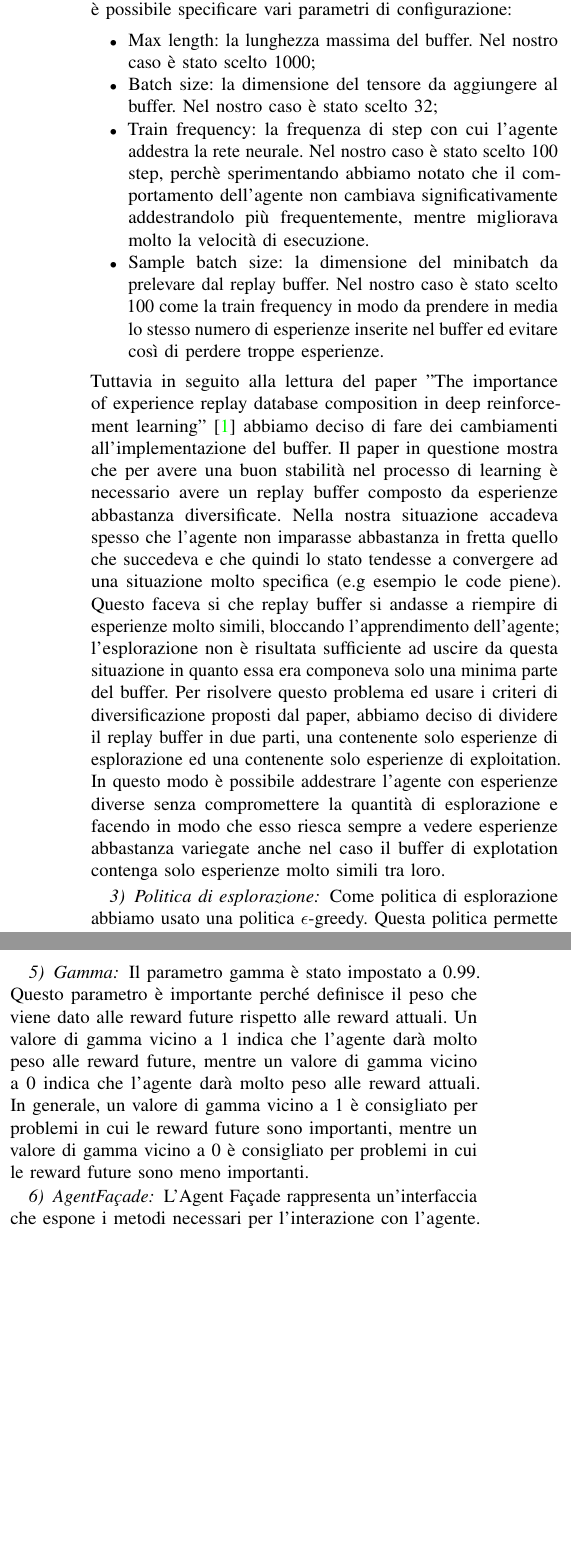
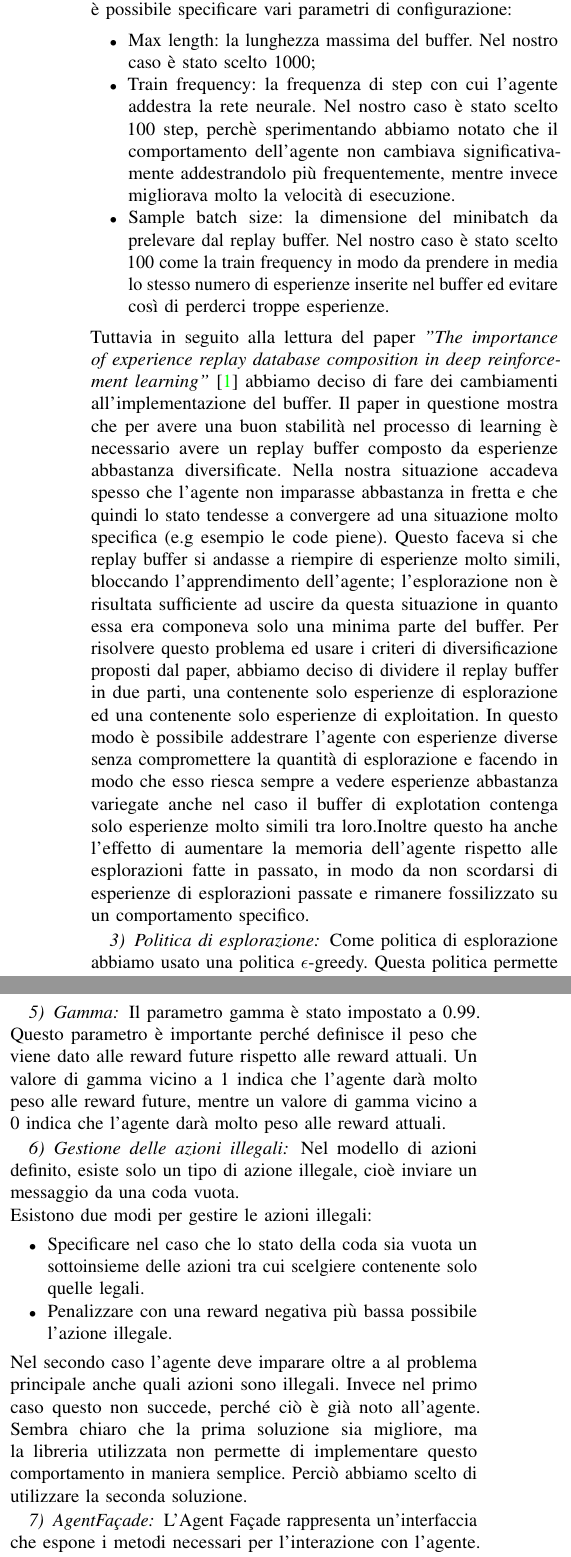
Before and after one commit to retarded-reward/collaborative-learning, a LaTeX paper (docs/paper.tex): two parts of the columns of page 3 of 17, joined at a grey line, cut so that both start at the same text, the shorter picture padded with empty space. Compiled offline with pdfLaTeX; a missing font is replaced by an installed copy or a similar font; a LaTeX package or settings file that is missing is left out.

Commit message:
Fix e aggiunta della spiegazione della reward illegale

```diff
--- a/docs/paper.tex
+++ b/docs/paper.tex
@@ -213,11 +213,10 @@ La rete neurale utilizzata fa uso di soli layer densi, tutti con la stessa funzi
 Come replay buffer è stato usato quello messo a disposizione dalla libreria TF-Agents: \code{TFUniformReplayBuffer}. Questo buffer è un semplice buffer circolare che memorizza l'esperienza in un vettore di tuple. Una volta che il buffer è pieno, l'esperienza più vecchia viene sovrascritta. L'agente addestra la rete neurale utilizzando un minibatch di esperienze prelevate casualmente in modo uniforme dal replay buffer. Questo metodo di addestramento permette di decorrelare le esperienze e di evitare che l'agente si adatti troppo velocemente a uno scenario specifico. Nel buffer è possibile specificare vari parametri di configurazione:
 \begin{itemize}
     \item Max length: la lunghezza massima del buffer. Nel nostro caso è stato scelto 1000;
-    \item Batch size: la dimensione del tensore da aggiungere al buffer. Nel nostro caso è stato scelto 32;
-    \item Train frequency: la frequenza di step con cui l'agente addestra la rete neurale. Nel nostro caso è stato scelto 100 step, perchè sperimentando abbiamo notato che il comportamento dell'agente non cambiava significativamente addestrandolo più frequentemente, mentre migliorava molto la velocità di esecuzione.
-    \item Sample batch size: la dimensione del minibatch da prelevare dal replay buffer. Nel nostro caso è stato scelto 100 come la train frequency in modo da prendere in media lo stesso numero di esperienze inserite nel buffer ed evitare così di perdere troppe esperienze.
+    \item Train frequency: la frequenza di step con cui l'agente addestra la rete neurale. Nel nostro caso è stato scelto 100 step, perchè sperimentando abbiamo notato che il comportamento dell'agente non cambiava significativamente addestrandolo più frequentemente, mentre invece migliorava molto la velocità di esecuzione.
+    \item Sample batch size: la dimensione del minibatch da prelevare dal replay buffer. Nel nostro caso è stato scelto 100 come la train frequency in modo da prendere in media lo stesso numero di esperienze inserite nel buffer ed evitare così di perderci troppe esperienze.
 \end{itemize}
-Tuttavia in seguito alla lettura del paper "The importance of experience replay database composition in deep reinforcement learning"\cite{b1} abbiamo deciso di fare dei cambiamenti all'implementazione del buffer. Il paper in questione mostra che per avere una buon stabilità nel processo di learning è necessario avere un replay buffer composto da esperienze abbastanza diversificate. Nella nostra situazione accadeva spesso che l'agente non imparasse abbastanza in fretta quello che succedeva e che quindi lo stato tendesse a convergere ad una situazione molto specifica (e.g esempio le code piene). Questo faceva si che replay buffer si andasse a riempire di esperienze molto simili, bloccando l'apprendimento dell'agente; l'esplorazione non è risultata sufficiente ad uscire da questa situazione in quanto essa era componeva solo una minima parte del buffer. Per risolvere questo problema ed usare i criteri di diversificazione proposti dal paper, abbiamo deciso di dividere il replay buffer in due parti, una contenente solo esperienze di esplorazione ed una contenente solo esperienze di exploitation. In questo modo è possibile addestrare l'agente con esperienze diverse senza compromettere la quantità di esplorazione e facendo in modo che esso riesca sempre a vedere esperienze abbastanza variegate anche nel caso il buffer di explotation contenga solo esperienze molto simili tra loro.
+Tuttavia in seguito alla lettura del paper \textit{"The importance of experience replay database composition in deep reinforcement learning"}\cite{b1} abbiamo deciso di fare dei cambiamenti all'implementazione del buffer. Il paper in questione mostra che per avere una buon stabilità nel processo di learning è necessario avere un replay buffer composto da esperienze abbastanza diversificate. Nella nostra situazione accadeva spesso che l'agente non imparasse abbastanza in fretta e che quindi lo stato tendesse a convergere ad una situazione molto specifica (e.g esempio le code piene). Questo faceva si che replay buffer si andasse a riempire di esperienze molto simili, bloccando l'apprendimento dell'agente; l'esplorazione non è risultata sufficiente ad uscire da questa situazione in quanto essa era componeva solo una minima parte del buffer. Per risolvere questo problema ed usare i criteri di diversificazione proposti dal paper, abbiamo deciso di dividere il replay buffer in due parti, una contenente solo esperienze di esplorazione ed una contenente solo esperienze di exploitation. In questo modo è possibile addestrare l'agente con esperienze diverse senza compromettere la quantità di esplorazione e facendo in modo che esso riesca sempre a vedere esperienze abbastanza variegate anche nel caso il buffer di explotation contenga solo esperienze molto simili tra loro.Inoltre questo ha anche l'effetto di aumentare la memoria dell'agente rispetto alle esplorazioni fatte in passato, in modo da non scordarsi di esperienze di esplorazioni passate e rimanere fossilizzato su un comportamento specifico.
 
 \subsubsection{Politica di esplorazione}
 Come politica di esplorazione abbiamo usato una politica $\epsilon$-greedy. Questa politica permette all'agente di esplorare lo spazio delle azioni con una probabilità $\epsilon$ e di sfruttare la conoscenza acquisita con una probabilità $1 - \epsilon$.
@@ -226,7 +225,17 @@ Come politica di esplorazione abbiamo usato una politica $\epsilon$-greedy. Ques
 Per l'ottimizzazione della rete neurale è stato utilizzato Stochastic Gradient Descent (SGD) con un learning rate di 0.0001. Questo ottimizzatore è stato scelto perché è uno degli ottimizzatori più semplici e più utilizzati per l'addestramento di reti neurali. Inoltre, è stato scelto un learning rate molto basso per evitare che l'addestramento della rete neurale avvenga troppo velocemente e che l'agente non sia in grado di generalizzare. La funzione da minimizzare è la squared loss, che è la funzione di loss più utilizzata per l'addestramento di reti neurali.
 
 \subsubsection{Gamma}
-Il parametro gamma è stato impostato a 0.99. Questo parametro è importante perché definisce il peso che viene dato alle reward future rispetto alle reward attuali. Un valore di gamma vicino a 1 indica che l'agente darà molto peso alle reward future, mentre un valore di gamma vicino a 0 indica che l'agente darà molto peso alle reward attuali. In generale, un valore di gamma vicino a 1 è consigliato per problemi in cui le reward future sono importanti, mentre un valore di gamma vicino a 0 è consigliato per problemi in cui le reward future sono meno importanti.
+Il parametro gamma è stato impostato a 0.99. Questo parametro è importante perché definisce il peso che viene dato alle reward future rispetto alle reward attuali. Un valore di gamma vicino a 1 indica che l'agente darà molto peso alle reward future, mentre un valore di gamma vicino a 0 indica che l'agente darà molto peso alle reward attuali.
+
+\subsubsection{Gestione delle azioni illegali}
+Nel modello di azioni definito, esiste solo un tipo di azione illegale, cioè inviare un messaggio da una coda vuota. \\
+Esistono due modi per gestire le azioni illegali:
+\begin{itemize}
+    \item Specificare nel caso che lo stato della coda sia vuota un sottoinsieme delle azioni tra cui scelgiere contenente solo quelle legali.
+    \item Penalizzare con una reward negativa più bassa possibile l'azione illegale.
+\end{itemize}
+Nel secondo caso l'agente deve imparare oltre a al problema principale anche quali azioni sono illegali. Invece nel primo caso questo non succede, perché ciò è già noto all'agente.
+Sembra chiaro che la prima soluzione sia migliore, ma la libreria utilizzata non permette di implementare questo comportamento in maniera semplice. Perciò abbiamo scelto di utilizzare la seconda soluzione.
 
 
 \subsubsection{AgentFaçade}
```
Also changed, not shown: docs/paper.tex (4 more changed lines).
